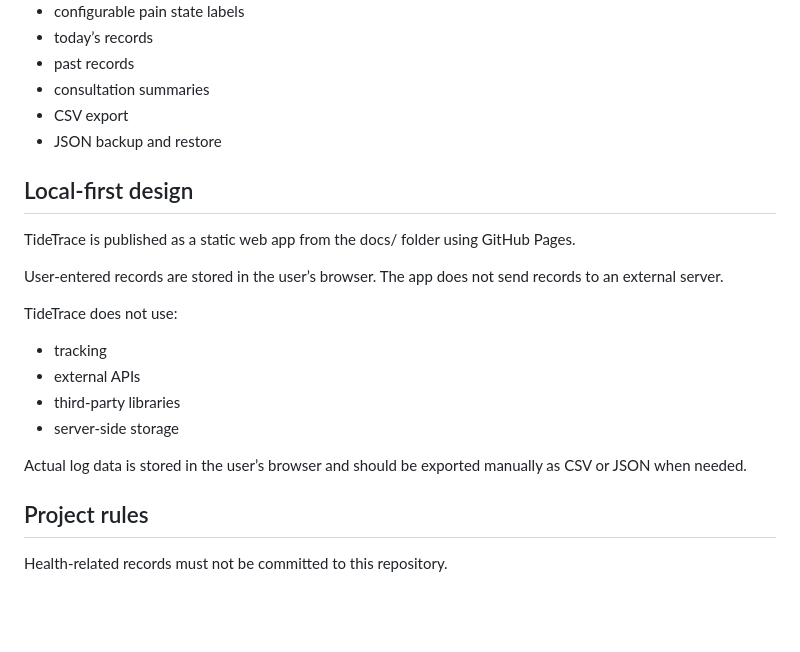
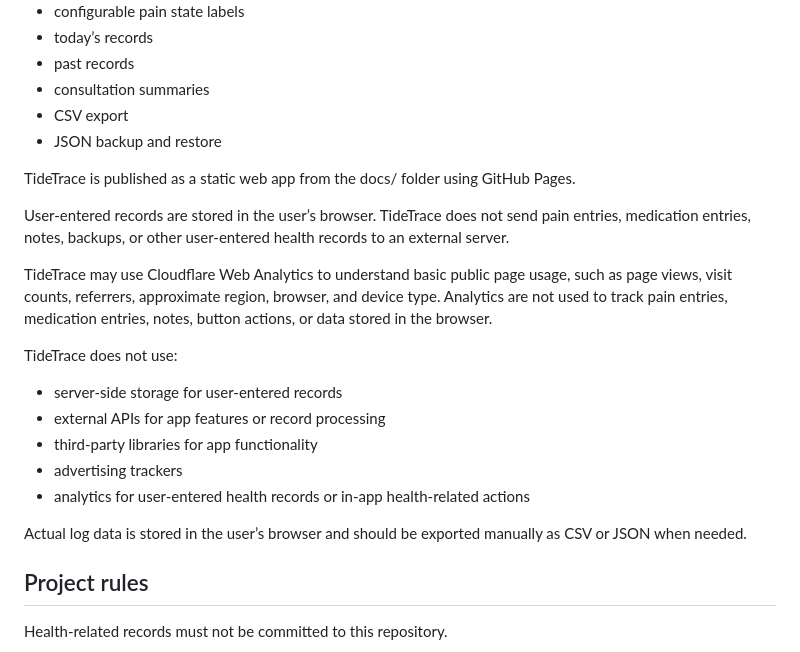
Before and after one commit to michy-coder/tidetrace, a Markdown page: README.md, the part around the change. Drawn GitHub-style; blank space fills up the shorter version.

Commit message:
README.md を更新

```diff
--- a/README.md
+++ b/README.md
@@ -51,22 +51,21 @@ TideTrace currently supports:
 * CSV export
 * JSON backup and restore
 
-## Local-first design
-
 TideTrace is published as a static web app from the docs/ folder using GitHub Pages.
 
-User-entered records are stored in the user’s browser.
-The app does not send records to an external server.
+User-entered records are stored in the user’s browser. TideTrace does not send pain entries, medication entries, notes, backups, or other user-entered health records to an external server.
+
+TideTrace may use Cloudflare Web Analytics to understand basic public page usage, such as page views, visit counts, referrers, approximate region, browser, and device type. Analytics are not used to track pain entries, medication entries, notes, button actions, or data stored in the browser.
 
 TideTrace does not use:
 
-* tracking
-* external APIs
-* third-party libraries
-* server-side storage
+* server-side storage for user-entered records
+* external APIs for app features or record processing
+* third-party libraries for app functionality
+* advertising trackers
+* analytics for user-entered health records or in-app health-related actions
 
 Actual log data is stored in the user’s browser and should be exported manually as CSV or JSON when needed.
-
 ## Project rules
 
 Health-related records must not be committed to this repository.
```
